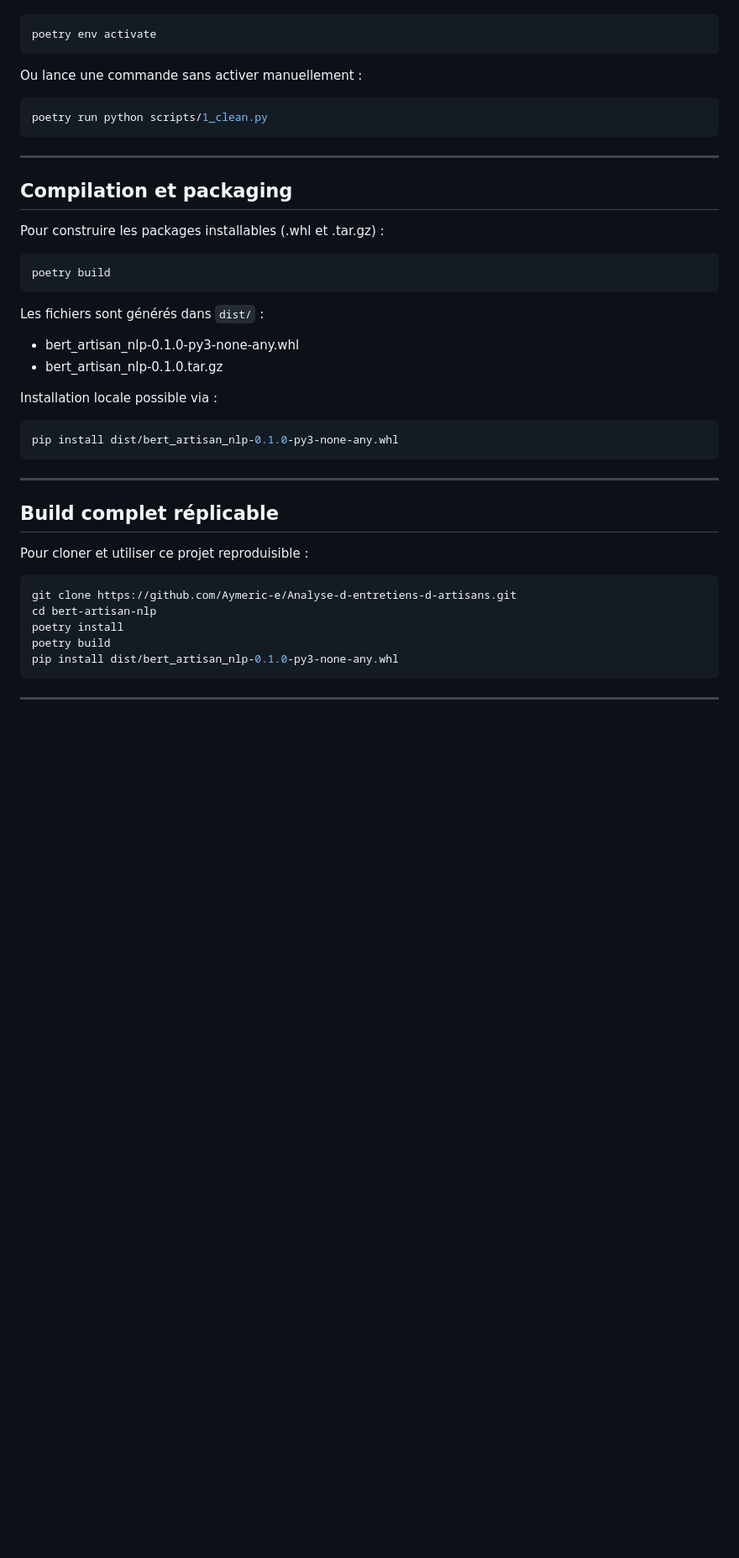
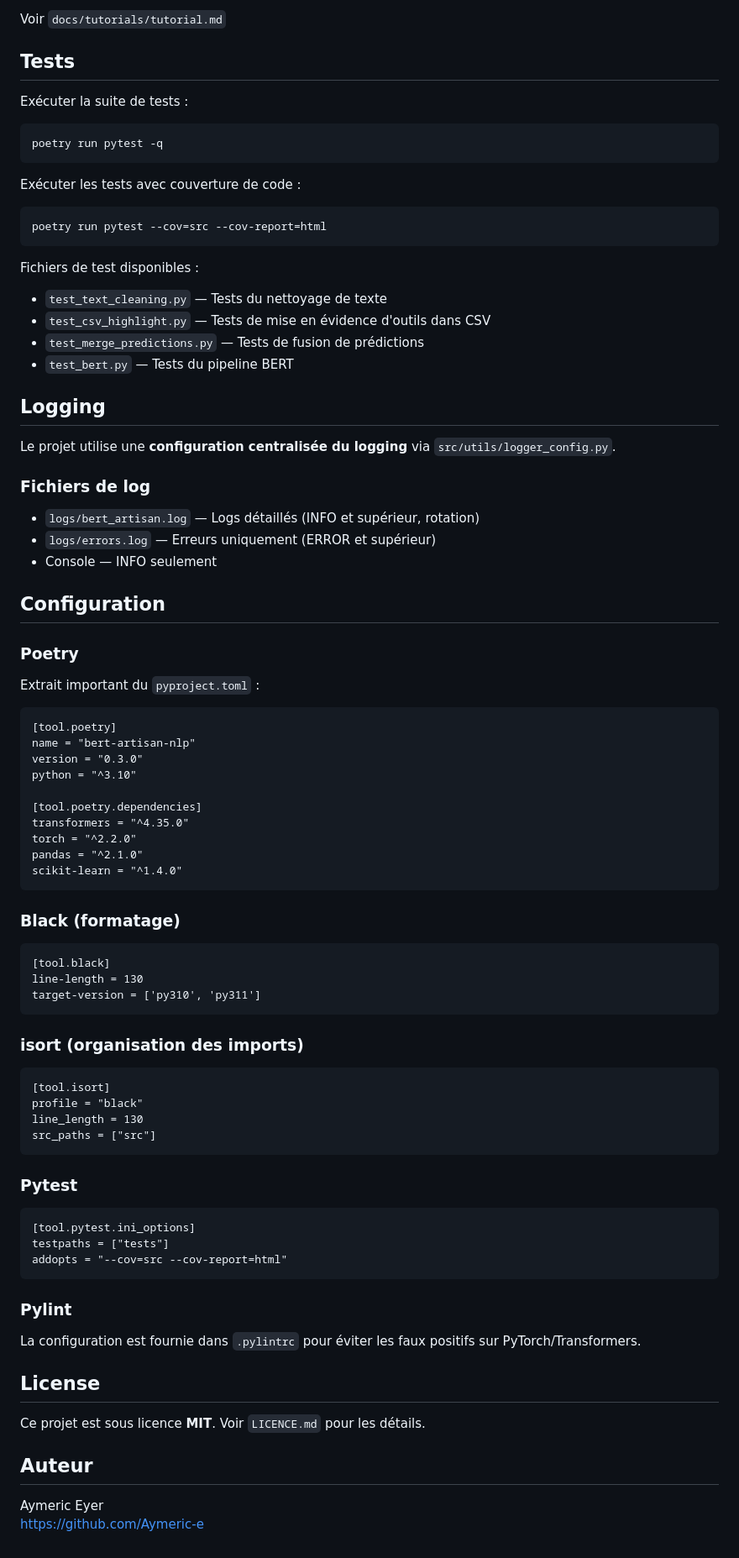
Before and after one commit to Aymeric-e/Analyse-d-entretiens-d-artisans, a Markdown page: README.md, the part around the change printed below. Shown: that part at 84% size. Drawn GitHub-style; blank space fills up the shorter version.

Commit message:
Modification README

````diff
--- a/README.md
+++ b/README.md
@@ -64,47 +72,84 @@ Active l'environnement virtuel :
 
+Voir ``docs/tutorials/tutorial.md``
+
+## Tests
+
+Exécuter la suite de tests :
 ```bash
-poetry env activate
+poetry run pytest -q
 ```
 
-Ou lance une commande sans activer manuellement :
-
+Exécuter les tests avec couverture de code :
 ```bash
-poetry run python scripts/1_clean.py
+poetry run pytest --cov=src --cov-report=html
 ```
 
----
+Fichiers de test disponibles :
+- `test_text_cleaning.py` — Tests du nettoyage de texte
+- `test_csv_highlight.py` — Tests de mise en évidence d'outils dans CSV
+- `test_merge_predictions.py` — Tests de fusion de prédictions
+- `test_bert.py` — Tests du pipeline BERT
 
-## Compilation et packaging
 
-Pour construire les packages installables (.whl et .tar.gz) :
 
-```bash
-poetry build
-```
+## Logging
 
-Les fichiers sont générés dans `dist/` :
+Le projet utilise une **configuration centralisée du logging** via `src/utils/logger_config.py`.
 
-- bert_artisan_nlp-0.1.0-py3-none-any.whl
-- bert_artisan_nlp-0.1.0.tar.gz
+### Fichiers de log
 
-Installation locale possible via :
+- `logs/bert_artisan.log` — Logs détaillés (INFO et supérieur, rotation)
+- `logs/errors.log` — Erreurs uniquement (ERROR et supérieur)
+- Console — INFO seulement
 
-```bash
-pip install dist/bert_artisan_nlp-0.1.0-py3-none-any.whl
-```
 
----
+## Configuration
 
-## Build complet réplicable
+### Poetry
 
-Pour cloner et utiliser ce projet reproduisible :
+Extrait important du `pyproject.toml` :
 
-```bash
-git clone https://github.com/Aymeric-e/Analyse-d-entretiens-d-artisans.git
-cd bert-artisan-nlp
-poetry install
-poetry build
-pip install dist/bert_artisan_nlp-0.1.0-py3-none-any.whl
-```
+    [tool.poetry]
+    name = "bert-artisan-nlp"
+    version = "0.3.0"
+    python = "^3.10"
 
----
+    [tool.poetry.dependencies]
+    transformers = "^4.35.0"
+    torch = "^2.2.0"
+    pandas = "^2.1.0"
+    scikit-learn = "^1.4.0"
+
+### Black (formatage)
+
+    [tool.black]
+    line-length = 130
+    target-version = ['py310', 'py311']
+
+### isort (organisation des imports)
+
+    [tool.isort]
+    profile = "black"
+    line_length = 130
+    src_paths = ["src"]
+
+### Pytest
+
+    [tool.pytest.ini_options]
+    testpaths = ["tests"]
+    addopts = "--cov=src --cov-report=html"
+
+### Pylint
+
+La configuration est fournie dans `.pylintrc` pour éviter les faux positifs sur PyTorch/Transformers.
+
+
+
+## License
+
+Ce projet est sous licence **MIT**. Voir `LICENCE.md` pour les détails.
+
+## Auteur
+
+Aymeric Eyer
+https://github.com/Aymeric-e
````
Also changed, not shown: other parts of README.md (+37 -29 lines).
